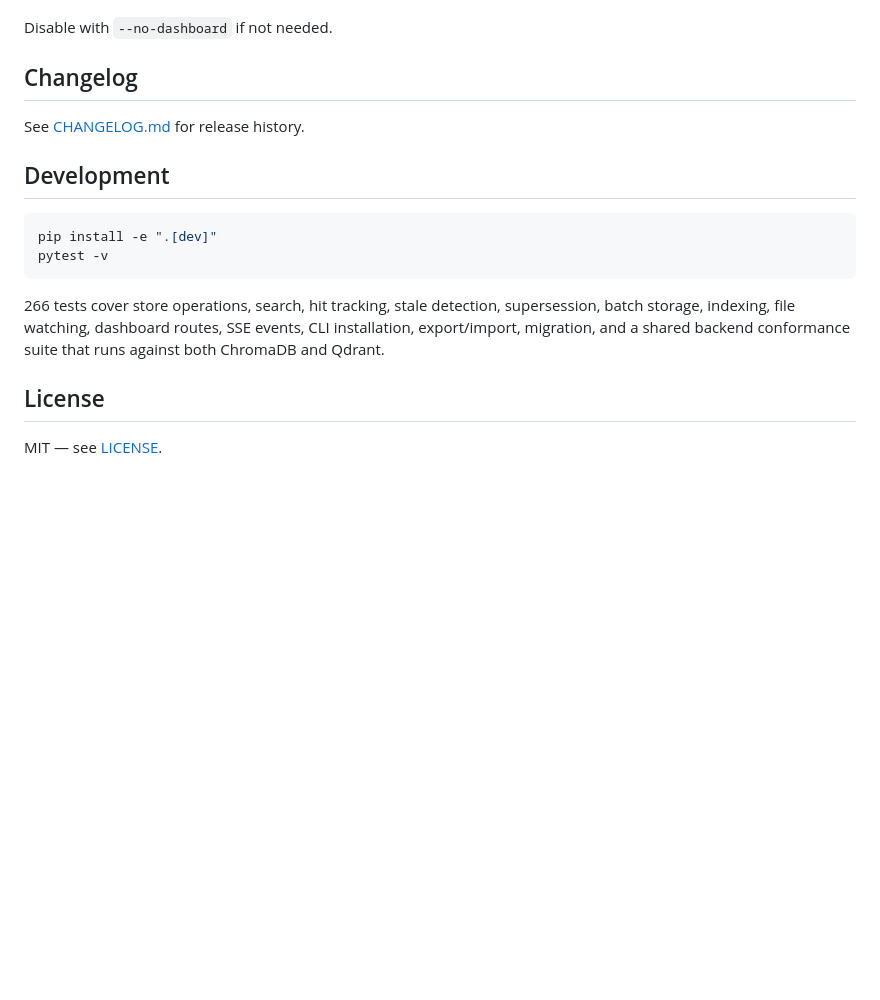
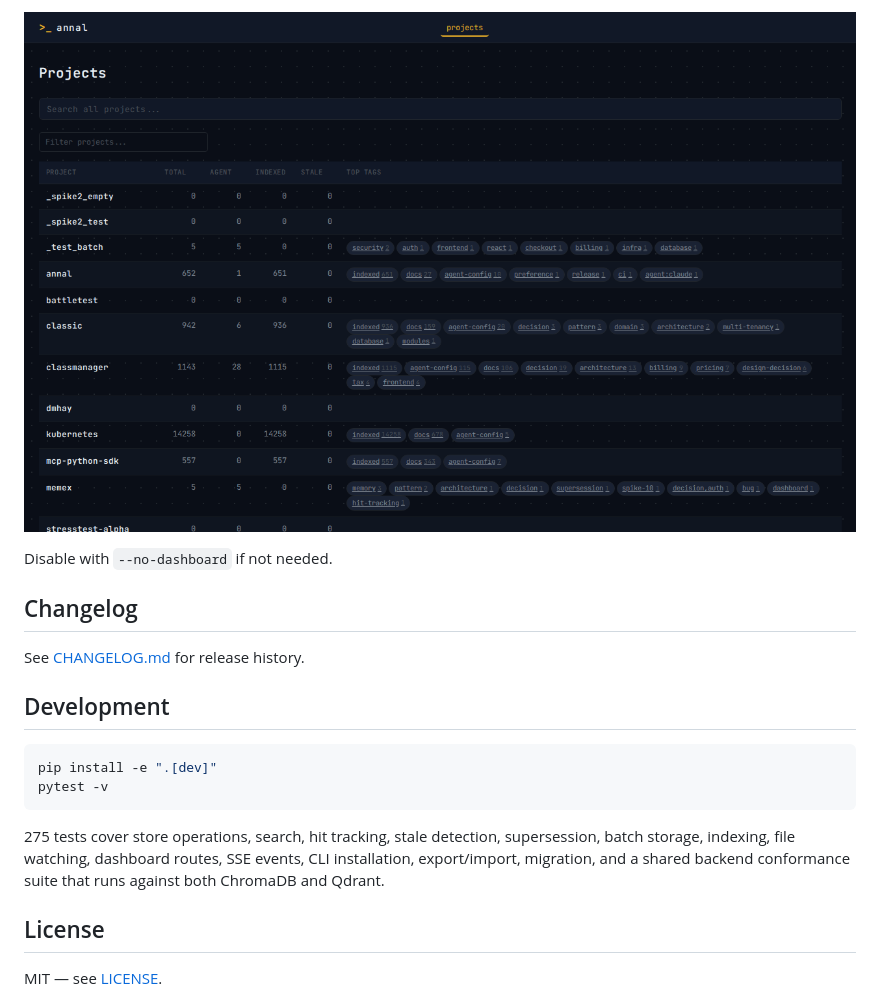
Before and after one commit to heyhayes/annal, a Markdown page: README.md, the part around one of its changes. Drawn GitHub-style; pictures changed too: docs/images/dashboard-projects.png (added); blank space fills up the shorter version.

Commit message:
docs: add dashboard screenshots to README
Co-Authored-By: Claude Opus 4.6 <noreply@anthropic.com>

````diff
--- a/README.md
+++ b/README.md
@@ -271,3 +284,4 @@ When running as an HTTP daemon, the dashboard is available at `http://localhost:
+![Project overview with per-project stats and tag pills](docs/images/dashboard-projects.png)
 
 Disable with `--no-dashboard` if not needed.
 
@@ -282,7 +296,7 @@ pip install -e ".[dev]"
 pytest -v
 ```
 
-266 tests cover store operations, search, hit tracking, stale detection, supersession, batch storage, indexing, file watching, dashboard routes, SSE events, CLI installation, export/import, migration, and a shared backend conformance suite that runs against both ChromaDB and Qdrant.
+275 tests cover store operations, search, hit tracking, stale detection, supersession, batch storage, indexing, file watching, dashboard routes, SSE events, CLI installation, export/import, migration, and a shared backend conformance suite that runs against both ChromaDB and Qdrant.
 
 ## License
 
````
Also changed, not shown: other parts of README.md (+14 -1 lines), docs/images/dashboard-landing.png (added), docs/images/dashboard-memories.png (added), docs/images/dashboard-stats-expanded.png (added).
